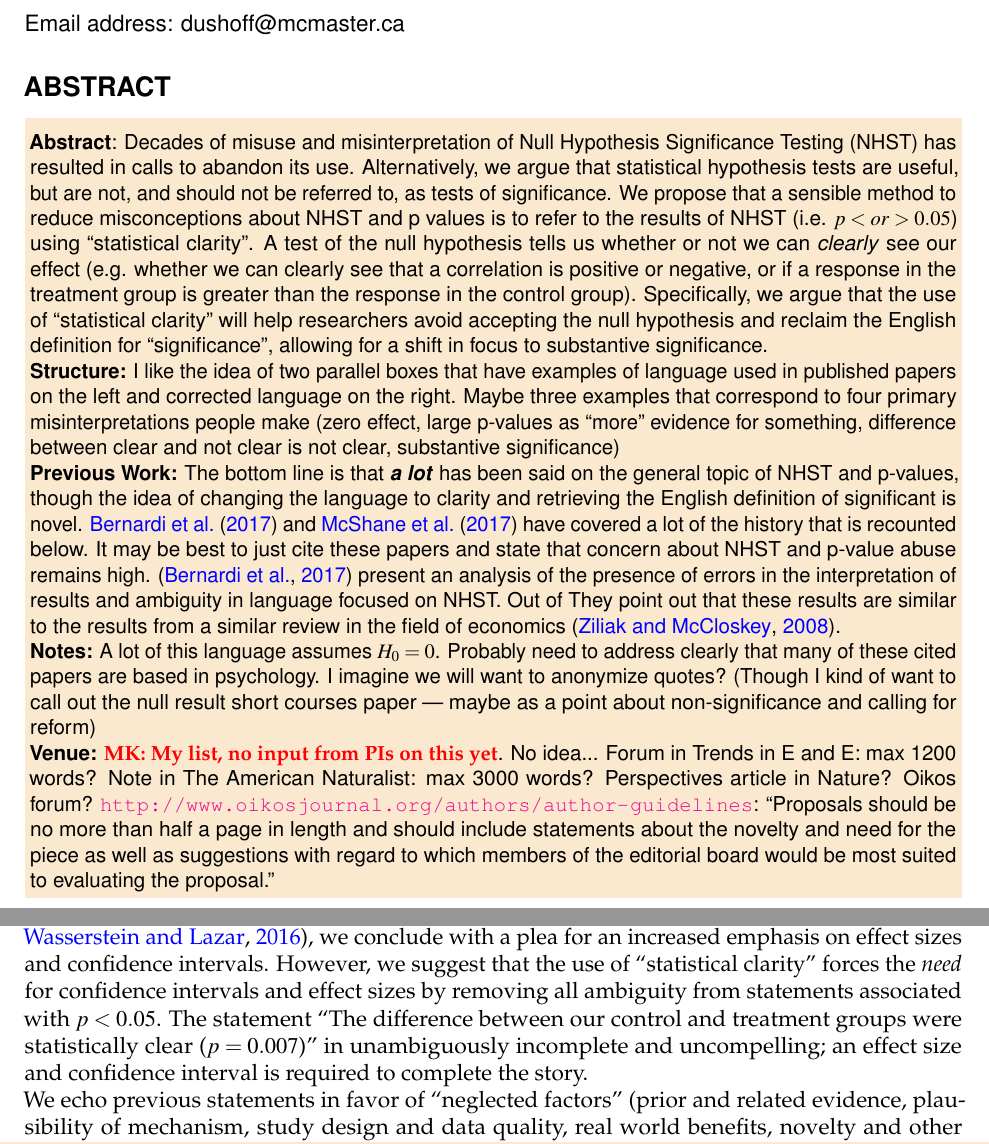
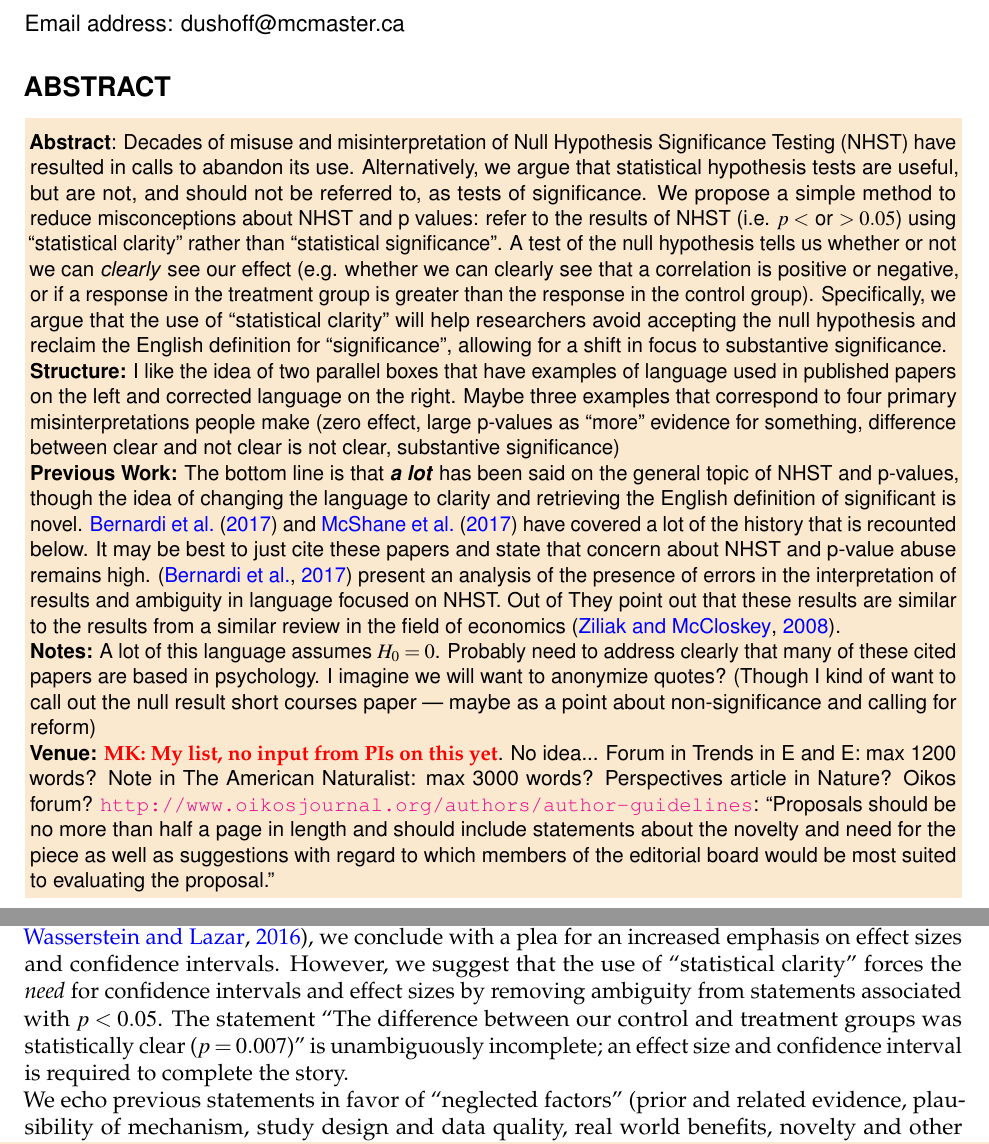
Before and after one commit to dushoff/significance, a LaTeX document (main.tex, which reads doc.tex): two parts of pages 1 and 5 of 8, joined at a grey line, cut so that both start at the same text. Compiled offline with pdfLaTeX.

Commit message:
a few tweaks

```diff
--- a/doc.tex
+++ b/doc.tex
@@ -1,9 +1,9 @@
 \begin{abstract}
 
-\textbf{Abstract}: Decades of misuse and misinterpretation of Null Hypothesis Significance Testing (NHST) has resulted in
+\textbf{Abstract}: Decades of misuse and misinterpretation of Null Hypothesis Significance Testing (NHST) have resulted in
 calls to abandon its use. Alternatively, we argue that statistical hypothesis tests are useful, but are not, and should not
-be referred to, as tests of significance. We propose that a sensible method to reduce misconceptions about NHST and p~values
-is to refer to the results of NHST (i.e. $p < or > 0.05$) using ``statistical clarity''. A test of the null hypothesis tells
+be referred to, as tests of significance. We propose a simple method to reduce misconceptions about NHST and p~values:
+refer to the results of NHST (i.e. $p <$ or $> 0.05$) using ``statistical clarity'' rather than ``statistical significance''. A test of the null hypothesis tells
 us whether or not we can \emph{clearly} see our effect (e.g. whether we can clearly see that a correlation is positive or
 negative, or if a response in the treatment group is greater than the response in the control group). Specifically, we argue
 that the use of ``statistical clarity'' will help researchers avoid accepting the null hypothesis and reclaim the English
@@ -166,9 +166,9 @@ is common language that should be avoided.
 
 Following the lead of \citet{Cohen1994} and others \citep{Goodman1999, ZiliakandMcCloskey2008, WassersteinandLazar2016},
 we conclude with a plea for an increased emphasis on effect sizes and confidence intervals. However, we suggest that the
-use of ``statistical clarity'' forces the \emph{need} for confidence intervals and effect sizes by removing all ambiguity
-from statements associated with $p < 0.05$. The statement ``The difference between our control and treatment groups were
-statistically clear ($p = 0.007$)'' in unambiguously incomplete and uncompelling; an effect size and confidence interval
+use of ``statistical clarity'' forces the \emph{need} for confidence intervals and effect sizes by removing ambiguity
+from statements associated with $p < 0.05$. The statement ``The difference between our control and treatment groups was
+statistically clear ($p = 0.007$)'' is unambiguously incomplete; an effect size and confidence interval
 is required to complete the story.
 
 We echo previous statements in favor of ``neglected factors'' (prior and related evidence, plausibility of mechanism,
```
